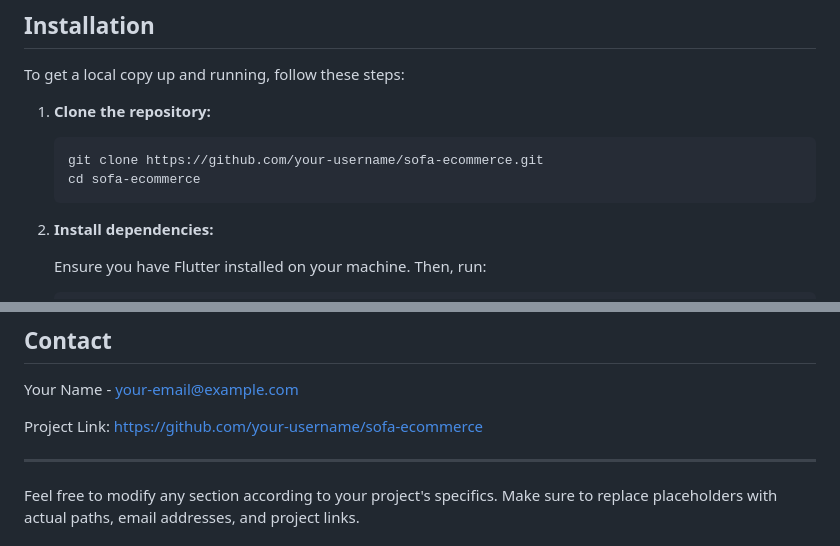
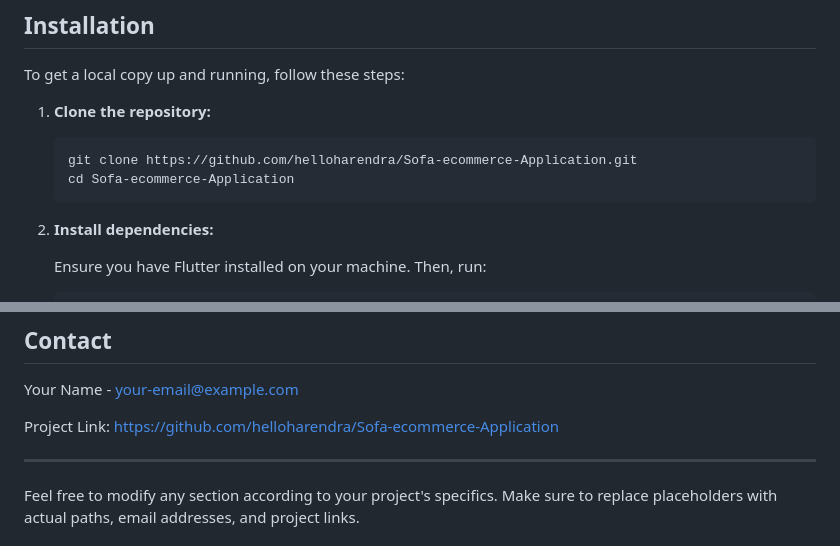
Before and after one commit to helloharendra/Sofa-ecommerce-Application, a Markdown page: README.md, 2 parts joined by grey strips. Rendered like a GitHub page.

````diff
--- a/README.md
+++ b/README.md
@@ -47,8 +47,8 @@ To get a local copy up and running, follow these steps:
 1. **Clone the repository:**
 
    ```sh
-   git clone https://github.com/your-username/sofa-ecommerce.git
-   cd sofa-ecommerce
+   git clone https://github.com/helloharendra/Sofa-ecommerce-Application.git
+   cd Sofa-ecommerce-Application
    ```
 
 2. **Install dependencies:**
@@ -100,7 +100,7 @@ Distributed under the MIT License. See `LICENSE` for more information.
 
 Your Name - [your-email@example.com](mailto:your-email@example.com)
 
-Project Link: [https://github.com/your-username/sofa-ecommerce](https://github.com/your-username/sofa-ecommerce)
+Project Link: [https://github.com/helloharendra/Sofa-ecommerce-Application](https://github.com/helloharendra/Sofa-ecommerce-Application)
 
 ---
 
````
